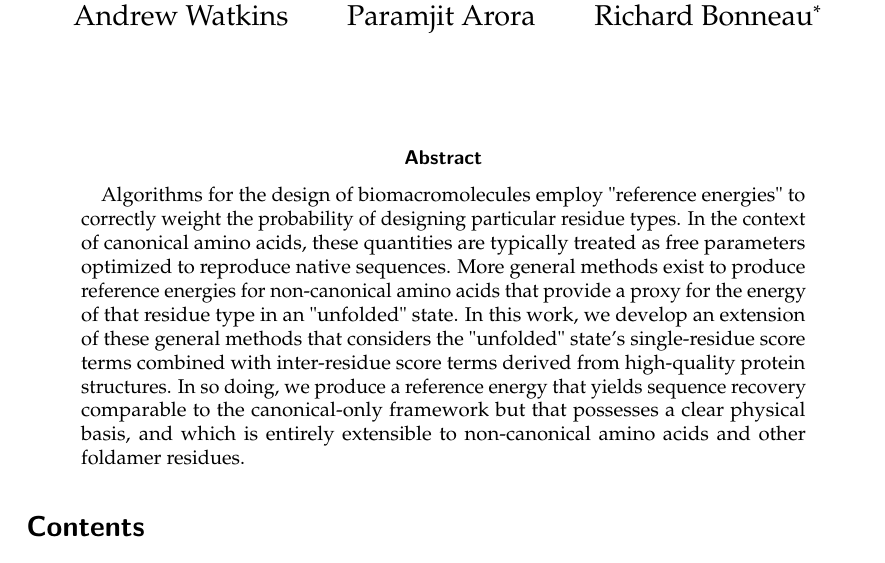
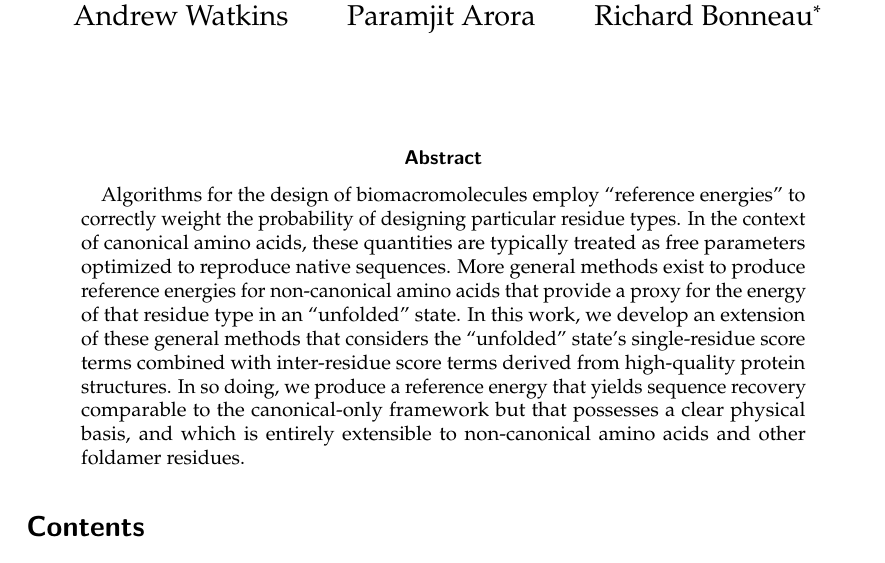
Before and after one commit to dougrenfrew/TwoComponentReferenceEnergyPaper, a LaTeX paper (tcre.tex, which reads Sections/abstract.tex): part of page 1 of 4, cut so that both start at the same text. Compiled offline with pdfLaTeX.

Commit message:
Fixing the excelent abstract so that it maintains one sentence per line and uses proper formating for quotations.

```diff
--- a/Sections/abstract.tex
+++ b/Sections/abstract.tex
@@ -1,3 +1,7 @@
 \begin{abstract}
-  Algorithms for the design of biomacromolecules employ "reference energies" to correctly weight the probability of designing particular residue types. In the context of canonical amino acids, these quantities are typically treated as free parameters optimized to reproduce native sequences. More general methods exist to produce reference energies for non-canonical amino acids that provide a proxy for the energy of that residue type in an "unfolded" state. In this work, we develop an extension of these general methods that considers the "unfolded" state's single-residue score terms combined with inter-residue score terms derived from high-quality protein structures. In so doing, we produce a reference energy that yields sequence recovery comparable to the canonical-only framework but that possesses a clear physical basis, and which is entirely extensible to non-canonical amino acids and other foldamer residues.
+Algorithms for the design of biomacromolecules employ ``reference energies'' to correctly weight the probability of designing particular residue types.
+In the context of canonical amino acids, these quantities are typically treated as free parameters optimized to reproduce native sequences.
+More general methods exist to produce reference energies for non-canonical amino acids that provide a proxy for the energy of that residue type in an ``unfolded'' state.
+In this work, we develop an extension of these general methods that considers the ``unfolded'' state's single-residue score terms combined with inter-residue score terms derived from high-quality protein structures.
+In so doing, we produce a reference energy that yields sequence recovery comparable to the canonical-only framework but that possesses a clear physical basis, and which is entirely extensible to non-canonical amino acids and other foldamer residues.
 \end{abstract}
```
